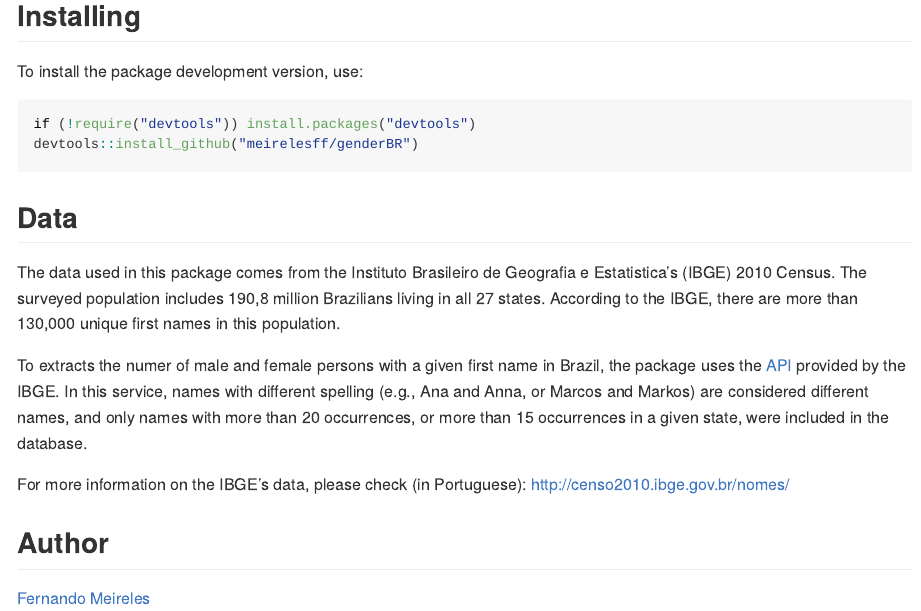
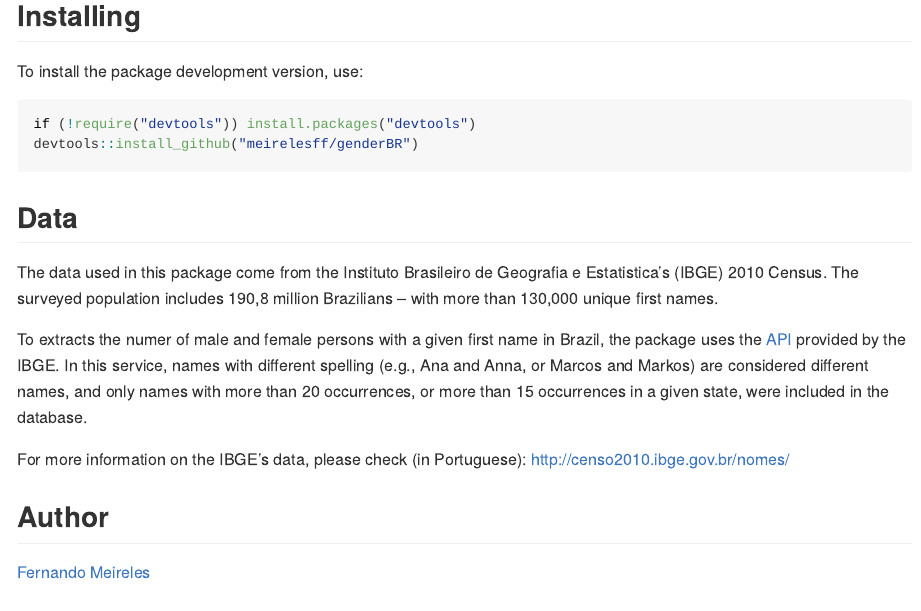
Before and after one commit to meirelesff/genderBR, an R Markdown document (README.Rmd): the page in a window 1100 px wide, from 1590 px down. Rendered offline with R 4.5, knitr and Pandoc, with nearby package versions; some code elsewhere in the file could not run offline; badge pictures from the web are left out; common packages that the code uses without loading them are loaded.

Commit message:
Update README

```diff
--- a/README.Rmd
+++ b/README.Rmd
@@ -70,7 +69,7 @@ devtools::install_github("meirelesff/genderBR")
 
 ## Data
 
-The data used in this package comes from the Instituto Brasileiro de Geografia e Estatistica's (IBGE) 2010 Census. The surveyed population includes 190,8 million Brazilians living in all 27 states. According to the IBGE, there are more than 130,000 unique first names in this population.
+The data used in this package come from the Instituto Brasileiro de Geografia e Estatistica's (IBGE) 2010 Census. The surveyed population includes 190,8 million Brazilians -- with more than 130,000 unique first names.
 
 To extracts the numer of male and female persons with a given first name in Brazil, the package uses the [API](http://censo2010.ibge.gov.br/nomes/) provided by the IBGE. In this service, names with different spelling (e.g., Ana and Anna, or Marcos and Markos) are considered different names, and only names with more than 20 occurrences, or more than 15 occurrences in a given state, were included in the database.
 
```
Also changed, not shown: README.md, README.Rmd (1 more changed lines).
